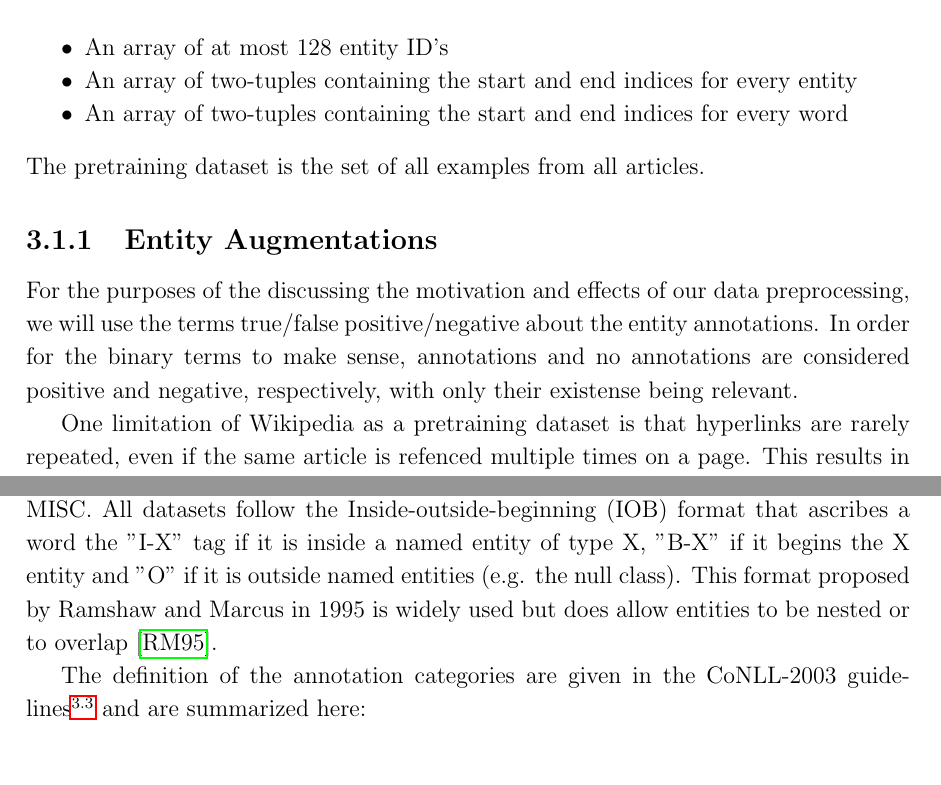
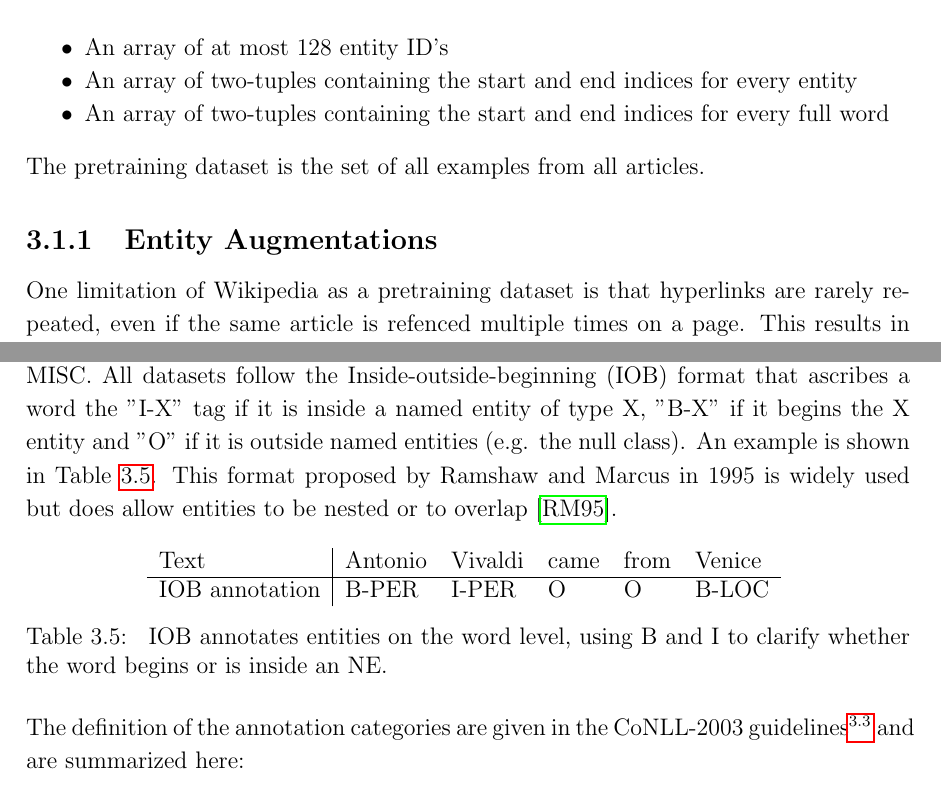
Before and after one commit to peleiden/bug-free-guacamole, a LaTeX thesis (main.tex, which reads sections/data.tex): two parts of pages 24 and 28 of 88 before the commit and two parts of pages 24 and 28 of 89 after it, joined at a grey line, cut so that both start at the same text. Compiled offline with pdfLaTeX.

Commit message:
t.o.m data

```diff
--- a/sections/data.tex
+++ b/sections/data.tex
@@ -36,15 +36,14 @@ Thus, an entry in the dataset -- called an example -- consists of the following:
     \item An array of at most 512 subwords token ID's
     \item An array of at most 128 entity ID's
     \item An array of two-tuples containing the start and end indices for every entity
-    \item An array of two-tuples containing the start and end indices for every word
+    \item An array of two-tuples containing the start and end indices for every full word
 \end{itemize}
 The pretraining dataset is the set of all examples from all articles.
 
 \subsection{Entity Augmentations}
 \label{subsec:entaug}
-For the purposes of the discussing the motivation and effects of our data preprocessing, we will use the terms true/false positive/negative about the entity annotations.
-In order for the binary terms to make sense, annotations and no annotations are considered positive and negative, respectively, with only their existense being relevant.
-
+% For the purposes of the discussing the motivation and effects of our data preprocessing, we will use the terms true/false positive/negative about the entity annotations.
+% In order for the binary terms to make sense, annotations and no annotations are considered positive and negative, respectively, with only their existense being relevant.
 One limitation of Wikipedia as a pretraining dataset is that hyperlinks are rarely repeated, even if the same article is refenced multiple times on a page.
 This results in false negatives where entities are not annotated.
 
@@ -195,8 +194,20 @@ The dataset is the central benchmark in the field of named entity recognition \c
 The DaNE and Plank sets refer to the CoNLL-2003 as their reference annotation scheme \cite[Sec. 4]{hvingelby2020dane} \cite[Sec. 2.1]{plank2019neural}.
 WikiANN follows the same categories, excluding MISC.
 All datasets follow the Inside-outside-beginning (IOB) format that ascribes a word the "I-X" tag if it is inside a named entity of type X, "B-X" if it begins the X entity and "O" if it is outside named entities (e.g. the null class).
+An example is shown in Table~\ref{tab:iob-ex}.
 This format proposed by Ramshaw and Marcus in 1995 is widely used but does allow entities to be nested or to overlap \cite{ramshaw1995IOB}.
 
+\begin{table}[H]
+    \centering
+    \begin{tabular}{l|llllll}
+        Text              & Antonio & Vivaldi & came & from & Venice\\\hline
+        IOB annotation    & B-PER   & I-PER   &  O   & O    & B-LOC   \\
+    \end{tabular}
+    \caption{
+        IOB annotates entities on the word level, using B and I to clarify whether the word begins or is inside an NE.
+    }
+    \label{tab:iob-ex}
+\end{table}\noindent
 The definition of the annotation categories are given in the CoNLL-2003 guidelines\footnotemark~and are summarized here:
 \footnotetext{
     These are available here: \url{https://www.clips.uantwerpen.be/conll2003/ner/annotation.txt} (collected 27/02-2021)
```
Also changed, not shown: sections/data.tex (12 more changed lines).
